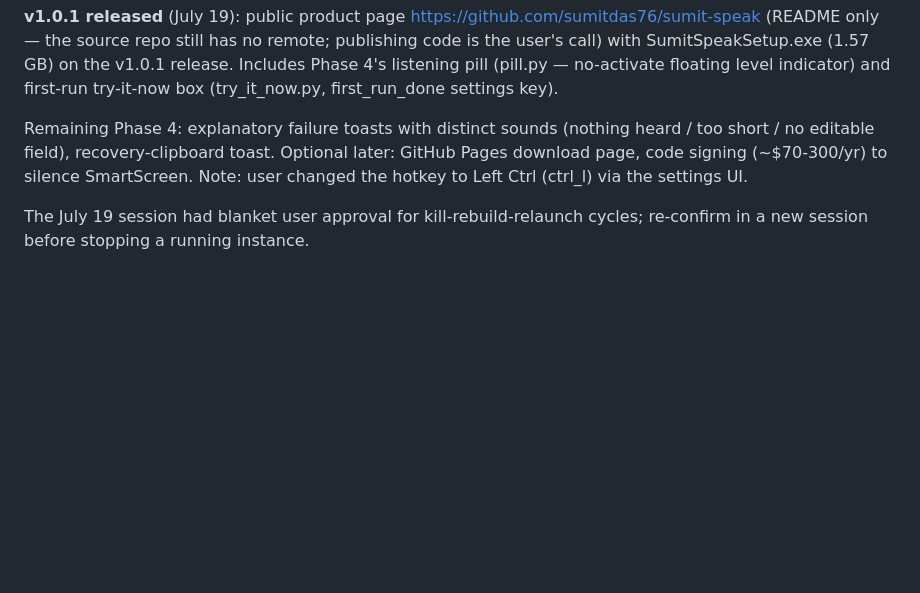
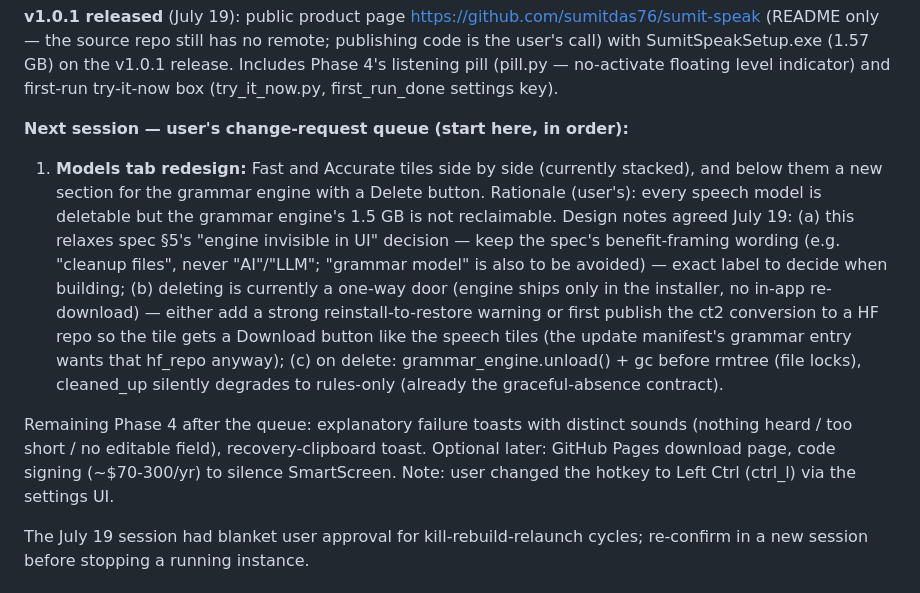
Before and after one commit to sumitdas76/talkative, a Markdown page: CLAUDE.md, the part around the change. Rendered like a GitHub page; blank space fills up the shorter version.

Commit message:
Queue change request 1 for next session: Models tab redesign
Side-by-side speech tiles + deletable grammar-engine section, with the
agreed design notes (wording, re-download story, unload-before-delete).

Co-Authored-By: Claude Fable 5 <noreply@anthropic.com>

```diff
--- a/CLAUDE.md
+++ b/CLAUDE.md
@@ -233,10 +233,29 @@ SumitSpeakSetup.exe (1.57 GB) on the v1.0.1 release. Includes Phase 4's
 listening pill (pill.py — no-activate floating level indicator) and
 first-run try-it-now box (try_it_now.py, first_run_done settings key).
 
-Remaining Phase 4: explanatory failure toasts with distinct sounds
-(nothing heard / too short / no editable field), recovery-clipboard
-toast. Optional later: GitHub Pages download page, code signing
-(~$70-300/yr) to silence SmartScreen.
+**Next session — user's change-request queue (start here, in order):**
+
+1. **Models tab redesign:** Fast and Accurate tiles side by side
+   (currently stacked), and below them a new section for the grammar
+   engine with a Delete button. Rationale (user's): every speech model
+   is deletable but the grammar engine's 1.5 GB is not reclaimable.
+   Design notes agreed July 19: (a) this relaxes spec §5's
+   "engine invisible in UI" decision — keep the spec's benefit-framing
+   wording (e.g. "cleanup files", never "AI"/"LLM"; "grammar model" is
+   also to be avoided) — exact label to decide when building;
+   (b) deleting is currently a one-way door (engine ships only in the
+   installer, no in-app re-download) — either add a strong
+   reinstall-to-restore warning or first publish the ct2 conversion to
+   a HF repo so the tile gets a Download button like the speech tiles
+   (the update manifest's grammar entry wants that hf_repo anyway);
+   (c) on delete: grammar_engine.unload() + gc before rmtree (file
+   locks), cleaned_up silently degrades to rules-only (already the
+   graceful-absence contract).
+
+Remaining Phase 4 after the queue: explanatory failure toasts with
+distinct sounds (nothing heard / too short / no editable field),
+recovery-clipboard toast. Optional later: GitHub Pages download page,
+code signing (~$70-300/yr) to silence SmartScreen.
 Note: user changed the hotkey to Left Ctrl (ctrl_l) via the settings UI.
 
 The July 19 session had blanket user approval for kill-rebuild-relaunch
```
